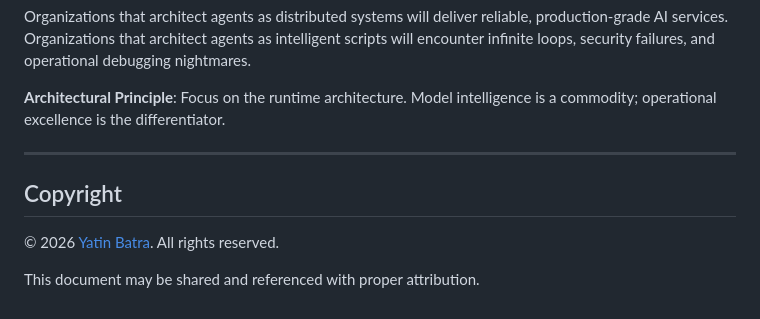
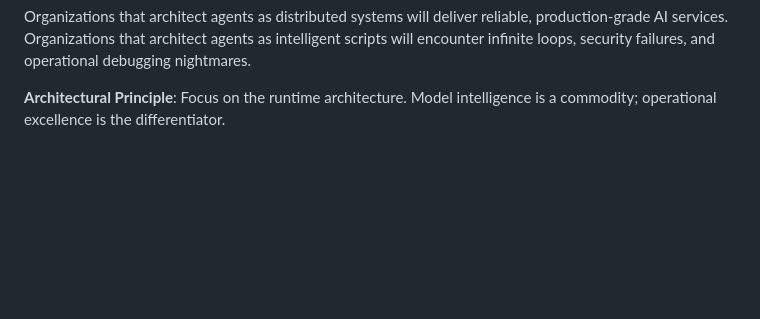
Before and after one commit to beena-yatin-kanyal/agentic-documentation, a Markdown page: transition-from-llm-scripts-to-agentic-systems.md, the part around one of its changes. GitHub-like rendering; blank space fills up the shorter version.

```diff
--- a/transition-from-llm-scripts-to-agentic-systems.md
+++ b/transition-from-llm-scripts-to-agentic-systems.md
@@ -795,11 +729,3 @@ The model represents the straightforward component. The complex components are:
 Organizations that architect agents as distributed systems will deliver reliable, production-grade AI services. Organizations that architect agents as intelligent scripts will encounter infinite loops, security failures, and operational debugging nightmares.
 
 **Architectural Principle**: Focus on the runtime architecture. Model intelligence is a commodity; operational excellence is the differentiator.
-
----
-
-## Copyright
-
-© 2026 [Yatin Batra](https://www.linkedin.com/in/yatin-batra). All rights reserved.
-
-This document may be shared and referenced with proper attribution.
```
Also changed, not shown: other parts of transition-from-llm-scripts-to-agentic-systems.md (+0 -66 lines).
